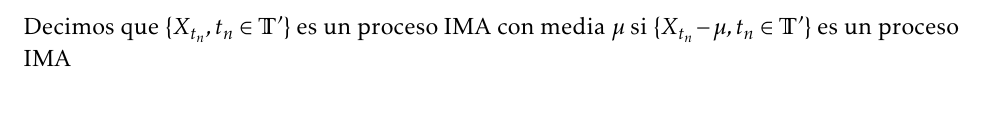
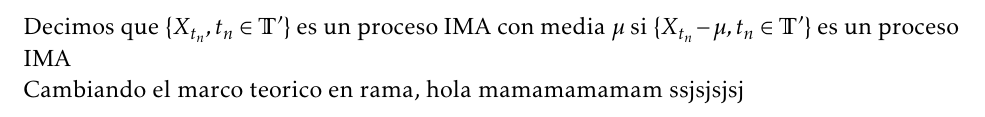
Before and after one commit to Wilmar3752/master_thesis, a LaTeX book (TdeGPAE.tex, which reads Kap2/Cap2.tex): part of page 17 of 21, cut so that both start at the same text. Compiled offline with pdfLaTeX.

Commit message:
cambio el marco teorico

```diff
--- a/Kap2/Cap2.tex
+++ b/Kap2/Cap2.tex
@@ -114,3 +114,7 @@ IMA si $X_{t_1}=\epsilon_{t_1}$ y para $n\geq 2 $
 \end{equation}
 Decimos que $\lbrace X_{t_n},t_n \in \mathbb{T'} \rbrace$ es un proceso IMA con media
 $\mu$ si $\lbrace X_{t_n}-\mu,t_n \in \mathbb{T'} \rbrace$ es un proceso IMA
+
+
+Cambiando el marco teorico en rama, hola mamamamamam
+ssjsjsjsj
```
Also changed, not shown: TdeGPAE.pdf, 2 other files.
